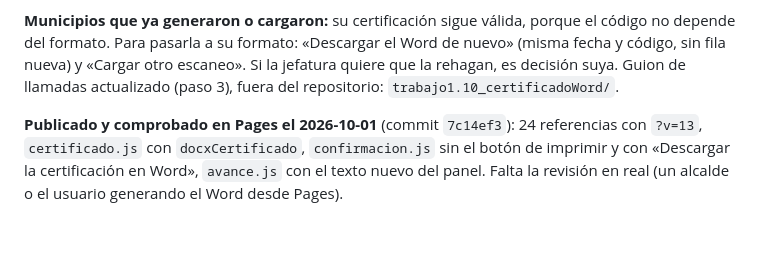
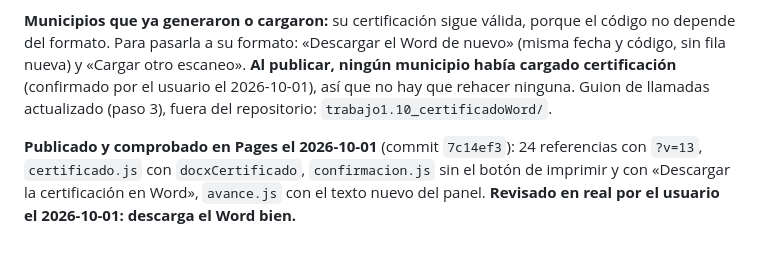
Before and after one commit to Jostrel19/reconstruccion-sedes, a Markdown page: docs/PLAN_CONFIRMACION_ALCALDES.md, the part around the change. Rendered like a GitHub page.

Commit message:
Registro: certificado en Word revisado en real; ningún municipio había cargado antes del cambio
Co-Authored-By: Claude Opus 5.5 <noreply@anthropic.com>

```diff
--- a/docs/PLAN_CONFIRMACION_ALCALDES.md
+++ b/docs/PLAN_CONFIRMACION_ALCALDES.md
@@ -433,8 +433,8 @@ botón nuevo imprime en vez de bajar el Word. En todas las combinaciones el alca
 - **No verificado:** LibreOffice (no está instalado) y Google Docs (habría que subir el archivo a un servicio externo).
 
 **Municipios que ya generaron o cargaron:** su certificación sigue válida, porque el código no depende del formato. Para
-pasarla a su formato: «Descargar el Word de nuevo» (misma fecha y código, sin fila nueva) y «Cargar otro escaneo». Si la
-jefatura quiere que la rehagan, es decisión suya. Guion de llamadas actualizado (paso 3), fuera del repositorio:
+pasarla a su formato: «Descargar el Word de nuevo» (misma fecha y código, sin fila nueva) y «Cargar otro escaneo». **Al publicar, ningún municipio había cargado certificación** (confirmado por el usuario el
+2026-10-01), así que no hay que rehacer ninguna. Guion de llamadas actualizado (paso 3), fuera del repositorio:
 `trabajo1.10_certificadoWord/`.
 
-**Publicado y comprobado en Pages el 2026-10-01** (commit `7c14ef3`): 24 referencias con `?v=13`, `certificado.js` con `docxCertificado`, `confirmacion.js` sin el botón de imprimir y con «Descargar la certificación en Word», `avance.js` con el texto nuevo del panel. Falta la revisión en real (un alcalde o el usuario generando el Word desde Pages).
+**Publicado y comprobado en Pages el 2026-10-01** (commit `7c14ef3`): 24 referencias con `?v=13`, `certificado.js` con `docxCertificado`, `confirmacion.js` sin el botón de imprimir y con «Descargar la certificación en Word», `avance.js` con el texto nuevo del panel. **Revisado en real por el usuario el 2026-10-01: descarga el Word bien.**
```
Also changed, not shown: docs/REGISTRO_DESARROLLO.md (+3 -3 lines).
